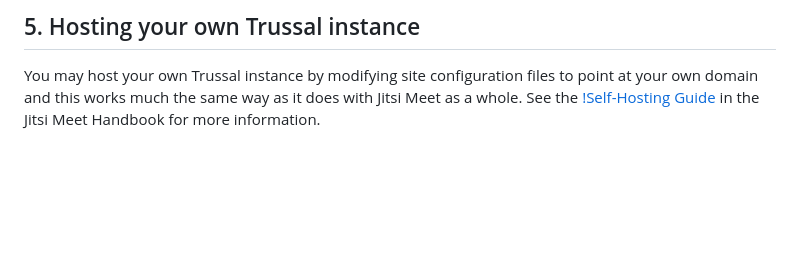
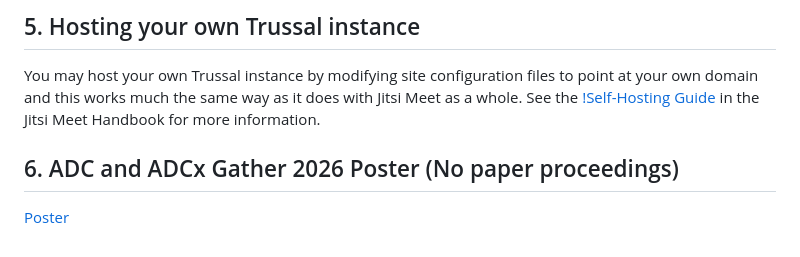
Before and after one commit to quargsgreene/Trussal, a Markdown page: README.md, the part around the change. Rendered like a GitHub page; blank space fills up the shorter version.

Commit message:
Add ADC and ADCx Gather 2026 Poster section
Added section for ADC and ADCx Gather 2026 poster with link.

```diff
--- a/README.md
+++ b/README.md
@@ -33,3 +33,6 @@ Clone the repository and install the dependencies. You also need Docker installe
 
 ## 5. Hosting your own Trussal instance
 You may host your own Trussal instance by modifying site configuration files to point at your own domain and this works much the same way as it does with Jitsi Meet as a whole. See the [!Self-Hosting Guide](https://jitsi.github.io/handbook/docs/devops-guide/) in the Jitsi Meet Handbook for more information.
+
+## 6. ADC and ADCx Gather 2026 Poster (No paper proceedings)
+[Poster](https://quargskpgreene.com/trussal/)
```
